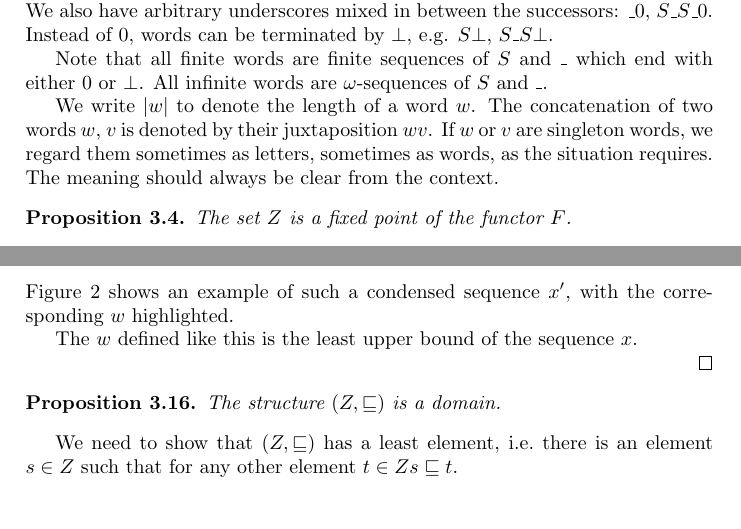
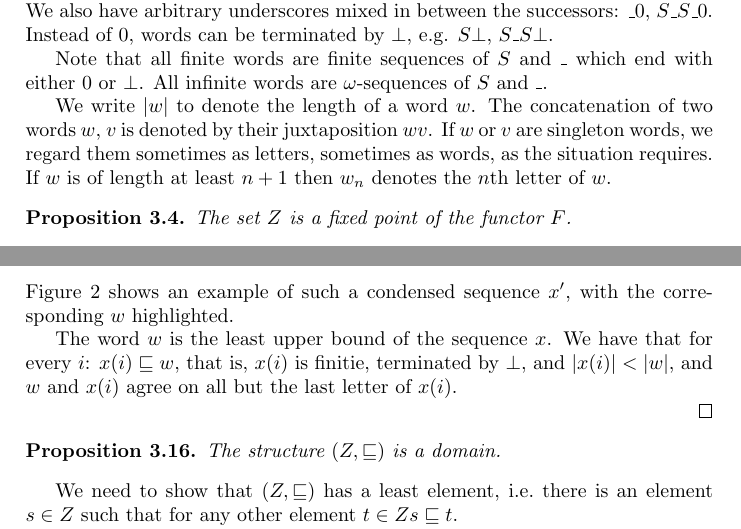
Before and after one commit to mklinik/radboud, a LaTeX document (research-seminar-IMC028/klinik2012ResearchSeminar.tex): two parts of pages 2 and 9 of 10, joined at a grey line, cut so that both start at the same text, the shorter picture padded with empty space. Compiled offline with pdfLaTeX.

Commit message:
justify that w is the lub of x

```diff
--- a/research-seminar-IMC028/klinik2012ResearchSeminar.tex
+++ b/research-seminar-IMC028/klinik2012ResearchSeminar.tex
@@ -145,7 +145,8 @@ either $0$ or $\bot$. All infinite words are $\omega$-sequences of $S$ and $\_$.
 We write $|w|$ to denote the length of a word $w$.  The concatenation of two
 words $w$, $v$ is denoted by their juxtaposition $wv$.  If $w$ or $v$ are
 singleton words, we regard them sometimes as letters, sometimes as words, as the
-situation requires.  The meaning should always be clear from the context.
+situation requires.  If $w$ is of length at least $n+1$ then $w_n$ denotes the
+$n$th letter of $w$.
 
 \begin{thmDomNuFisFixedPoint}
 
@@ -777,7 +778,10 @@ $w$ are highlighted.}
 \label{fig:exampleXprime}
 \end{figure}
 
-The $w$ defined like this is the least upper bound of the sequence $x$.
+The word $w$ is the least upper bound of the sequence $x$. We have that for
+every $i$: $x(i) \sqsubseteq w$, that is, $x(i)$ is finitie, terminated by
+$\bot$, and $|x(i)| < |w|$, and $w$ and $x(i)$ agree on all but the last letter
+of $x(i)$.
 
 \end{proof}
 
```
